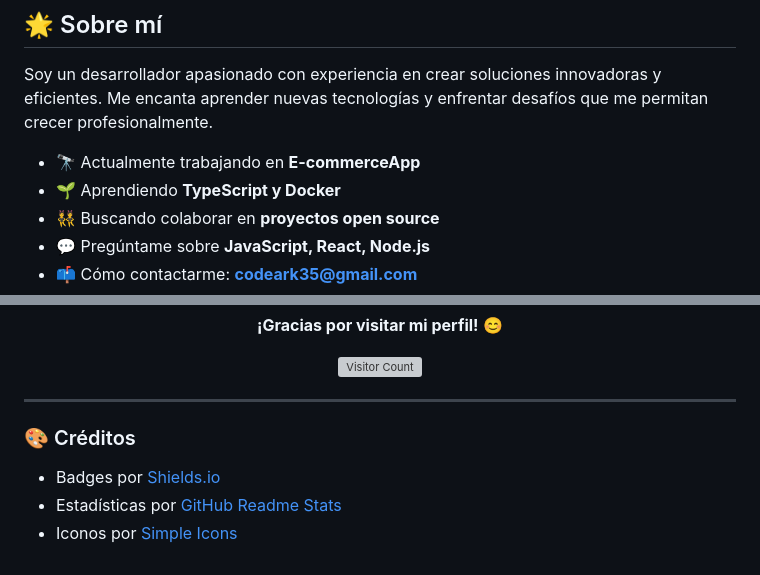
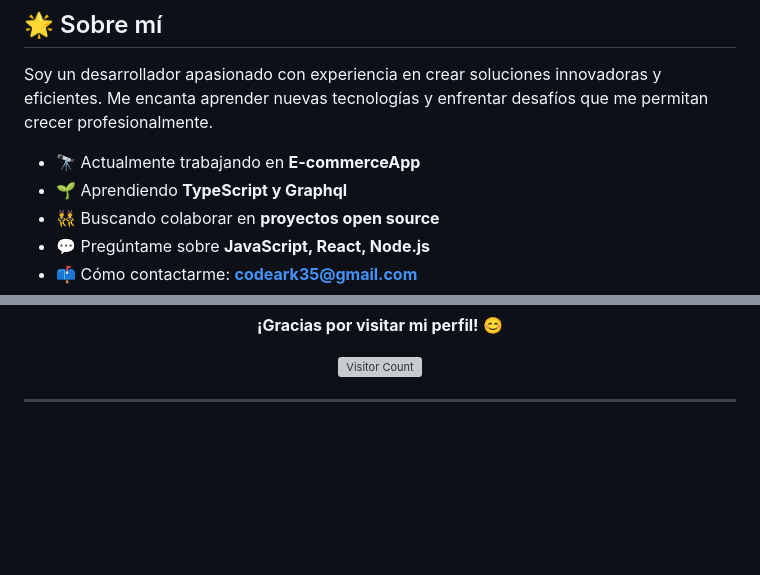
Before and after one commit to codeark35/codeark35, a Markdown page: README.md, 2 parts joined by grey strips. GitHub-like rendering; blank space fills up the shorter version; grey boxes are pictures that could not be loaded.

```diff
--- a/README.md
+++ b/README.md
@@ -9,7 +9,7 @@
 Soy un desarrollador apasionado con experiencia en crear soluciones innovadoras y eficientes. Me encanta aprender nuevas tecnologías y enfrentar desafíos que me permitan crecer profesionalmente.
 
 - 🔭 Actualmente trabajando en **E-commerceApp**
-- 🌱 Aprendiendo **TypeScript y Docker**
+- 🌱 Aprendiendo **TypeScript y Graphql**
 - 👯 Buscando colaborar en **proyectos open source**
 - 💬 Pregúntame sobre **JavaScript, React, Node.js**
 - 📫 Cómo contactarme: **codeark35@gmail.com**
@@ -113,8 +113,3 @@ Soy un desarrollador apasionado con experiencia en crear soluciones innovadoras
 </div>
 
 ---
-
-### 🎨 Créditos
-- Badges por [Shields.io](https://shields.io/)
-- Estadísticas por [GitHub Readme Stats](https://github.com/anuraghazra/github-readme-stats)
-- Iconos por [Simple Icons](https://simpleicons.org/)
```
